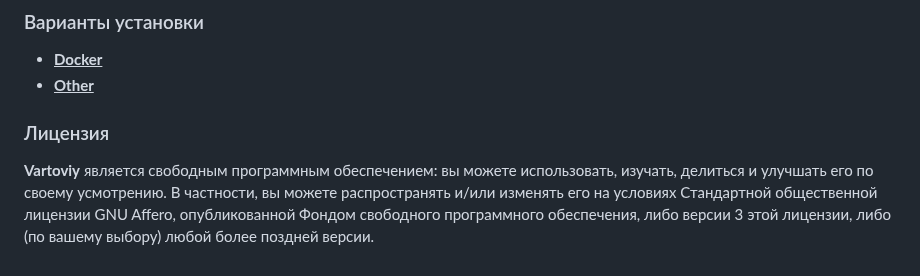
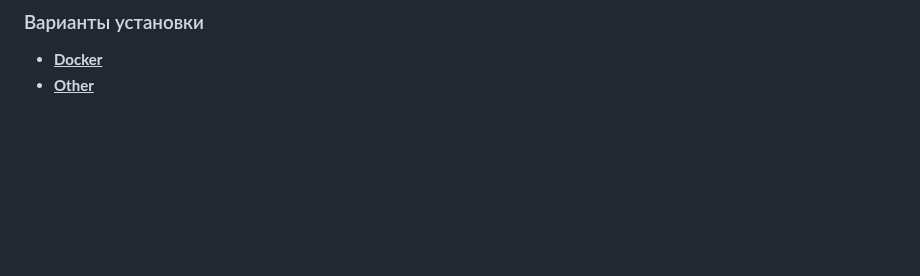
Before and after one commit to SimonOriginal/Vartoviy, a Markdown page: README.md, the part around the change. Drawn GitHub-style; blank space fills up the shorter version.

```diff
--- a/README.md
+++ b/README.md
@@ -32,7 +32,3 @@
 ### Варианты установки
 * **<u>Docker </u>**
 * **<u>Other</u>**
-
-### Лицензия
-**Vartoviy** является свободным программным обеспечением: вы можете использовать, изучать, делиться и улучшать его по своему усмотрению. В частности, вы можете распространять и/или изменять его на условиях Стандартной общественной лицензии GNU Affero, опубликованной Фондом свободного программного обеспечения, либо версии 3 этой лицензии, либо (по вашему выбору) любой более поздней версии.[
-     ](https://github.com/SimonOriginal/Guardian/blob/main/LICENSE)
```
